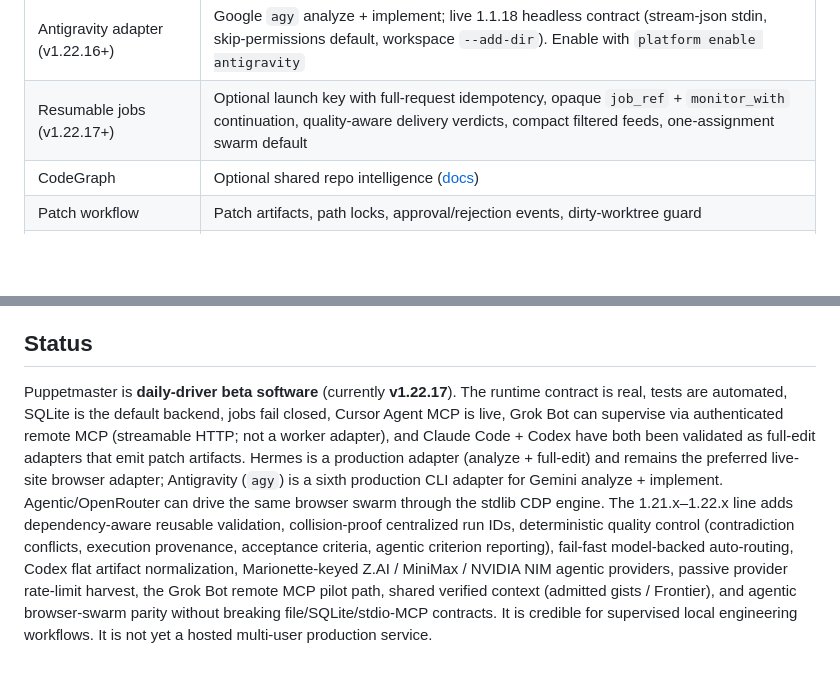
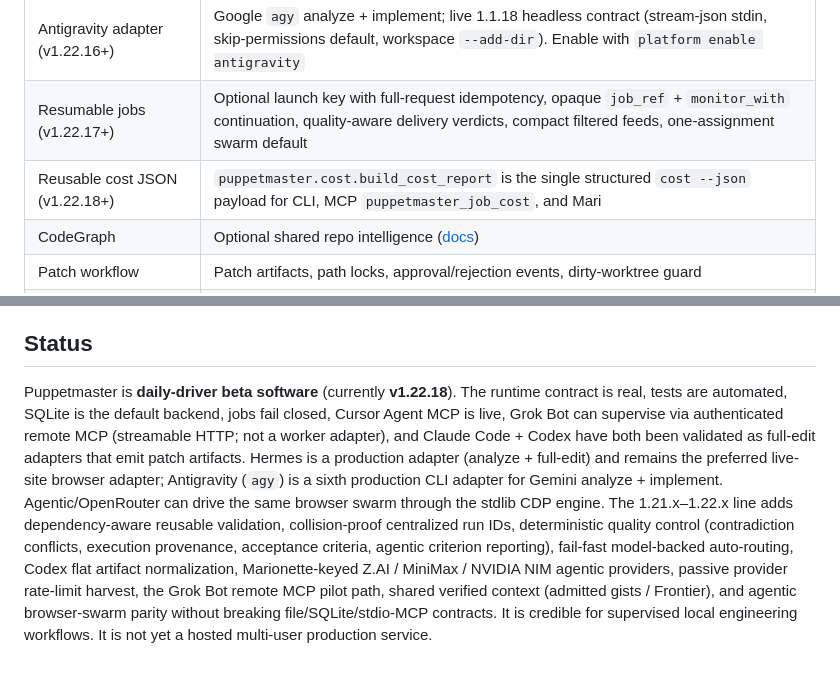
Before and after one commit to professorpalmer/Puppetmaster, a Markdown page: docs/FEATURES.md, 2 parts joined by grey strips. Drawn GitHub-style; blank space fills up the shorter version.

Commit message:
Release v1.22.18: reusable build_cost_report cost JSON.
Bump remaining marketing strings so README and FEATURES match
pyproject / __init__ / CHANGELOG already at 1.22.18.

```diff
--- a/docs/FEATURES.md
+++ b/docs/FEATURES.md
@@ -53,6 +53,7 @@ Six production adapters live plus the keys-only `agentic` standalone worker; cur
 | Hermetic provider isolation (v1.22.15+) | The test suite clears host provider credentials so local runs match keyless CI; a leaked sentinel registry fails the writer; `ensure_cursor_sdk` uses `npm install --no-save` |
 | Antigravity adapter (v1.22.16+) | Google `agy` analyze + implement; live 1.1.18 headless contract (stream-json stdin, skip-permissions default, workspace `--add-dir`). Enable with `platform enable antigravity` |
 | Resumable jobs (v1.22.17+) | Optional launch key with full-request idempotency, opaque `job_ref` + `monitor_with` continuation, quality-aware delivery verdicts, compact filtered feeds, one-assignment swarm default |
+| Reusable cost JSON (v1.22.18+) | `puppetmaster.cost.build_cost_report` is the single structured `cost --json` payload for CLI, MCP `puppetmaster_job_cost`, and Mari |
 | CodeGraph | Optional shared repo intelligence ([docs](CODEGRAPH.md)) |
 | Patch workflow | Patch artifacts, path locks, approval/rejection events, dirty-worktree guard |
 | Reproducible benchmarks | Six harnesses in [`bench/`](../bench/), each with markdown + JSON receipts under `bench/results/` |
@@ -97,4 +98,4 @@ Jobs remain a task DAG scheduled by `Task.depends_on`. Alongside that scheduling
 
 ## Status
 
-Puppetmaster is **daily-driver beta software** (currently **v1.22.17**). The runtime contract is real, tests are automated, SQLite is the default backend, jobs fail closed, Cursor Agent MCP is live, Grok Bot can supervise via authenticated remote MCP (streamable HTTP; not a worker adapter), and Claude Code + Codex have both been validated as full-edit adapters that emit patch artifacts. Hermes is a production adapter (analyze + full-edit) and remains the preferred live-site browser adapter; Antigravity (`agy`) is a sixth production CLI adapter for Gemini analyze + implement. Agentic/OpenRouter can drive the same browser swarm through the stdlib CDP engine. The 1.21.x–1.22.x line adds dependency-aware reusable validation, collision-proof centralized run IDs, deterministic quality control (contradiction conflicts, execution provenance, acceptance criteria, agentic criterion reporting), fail-fast model-backed auto-routing, Codex flat artifact normalization, Marionette-keyed Z.AI / MiniMax / NVIDIA NIM agentic providers, passive provider rate-limit harvest, the Grok Bot remote MCP pilot path, shared verified context (admitted gists / Frontier), and agentic browser-swarm parity without breaking file/SQLite/stdio-MCP contracts. It is credible for supervised local engineering workflows. It is not yet a hosted multi-user production service.
+Puppetmaster is **daily-driver beta software** (currently **v1.22.18**). The runtime contract is real, tests are automated, SQLite is the default backend, jobs fail closed, Cursor Agent MCP is live, Grok Bot can supervise via authenticated remote MCP (streamable HTTP; not a worker adapter), and Claude Code + Codex have both been validated as full-edit adapters that emit patch artifacts. Hermes is a production adapter (analyze + full-edit) and remains the preferred live-site browser adapter; Antigravity (`agy`) is a sixth production CLI adapter for Gemini analyze + implement. Agentic/OpenRouter can drive the same browser swarm through the stdlib CDP engine. The 1.21.x–1.22.x line adds dependency-aware reusable validation, collision-proof centralized run IDs, deterministic quality control (contradiction conflicts, execution provenance, acceptance criteria, agentic criterion reporting), fail-fast model-backed auto-routing, Codex flat artifact normalization, Marionette-keyed Z.AI / MiniMax / NVIDIA NIM agentic providers, passive provider rate-limit harvest, the Grok Bot remote MCP pilot path, shared verified context (admitted gists / Frontier), and agentic browser-swarm parity without breaking file/SQLite/stdio-MCP contracts. It is credible for supervised local engineering workflows. It is not yet a hosted multi-user production service.
```
Also changed, not shown: README.md (+1 -1 lines).
